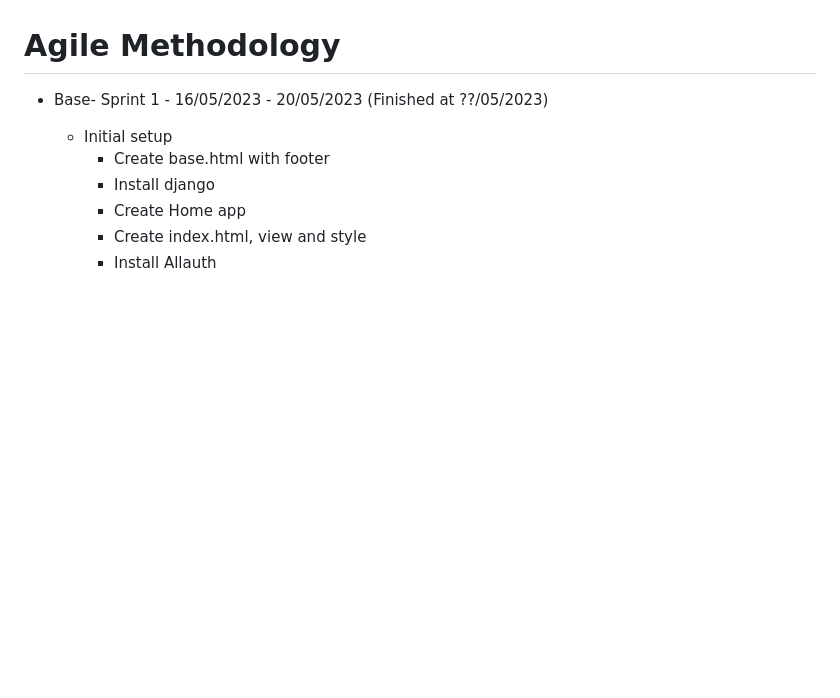
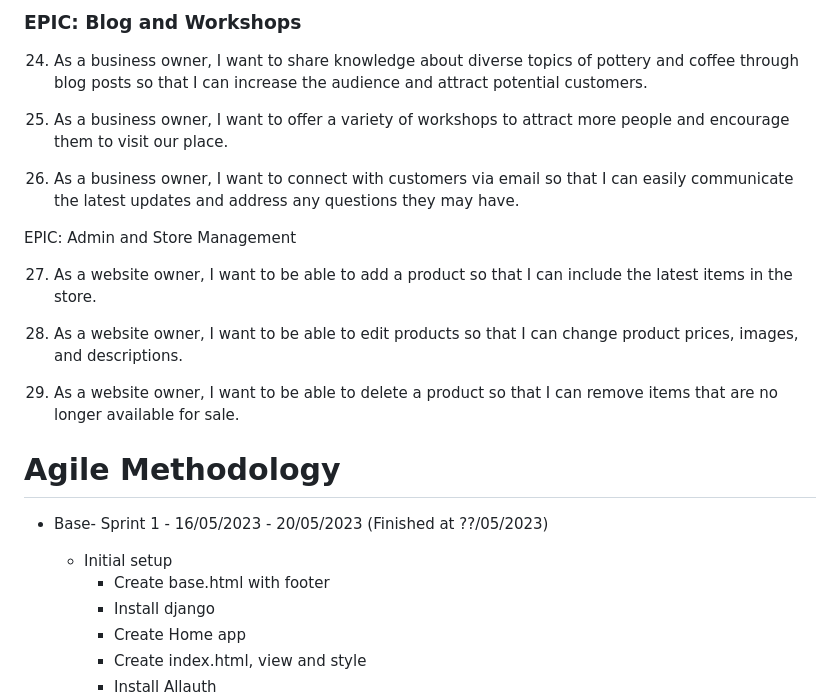
Before and after one commit to dimicoding/ClayCafe, a Markdown page: README.md, the part around the change printed below. Drawn GitHub-style; blank space fills up the shorter version.

```diff
--- a/README.md
+++ b/README.md
@@ -69,3 +96,22 @@ EPIC: Allauth Registration and User account:
+### EPIC: Blog and Workshops
+
+24.	As a business owner, I want to share knowledge about diverse topics of pottery and coffee through blog posts so that I can increase the audience and attract potential customers.
+
+25.	As a business owner, I want to offer a variety of workshops to attract more people and encourage them to visit our place.
+
+26.	As a business owner, I want to connect with customers via email so that I can easily communicate the latest updates and address any questions they may have.
+
+EPIC: Admin and Store Management
+
+27. As a website owner, I want to be able to add a product so that I can include the latest items in the store.
+
+28. As a website owner, I want to be able to edit products so that I can change product prices, images, and descriptions.
+
+29. As a website owner, I want to be able to delete a product so that I can remove items that are no longer available for sale.
+
+
+
+
 
 
 # Agile Methodology
```
Also changed, not shown: other parts of README.md (+39 -9 lines).
